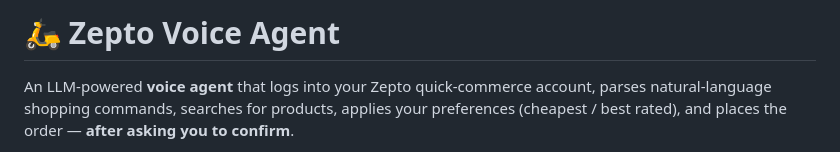
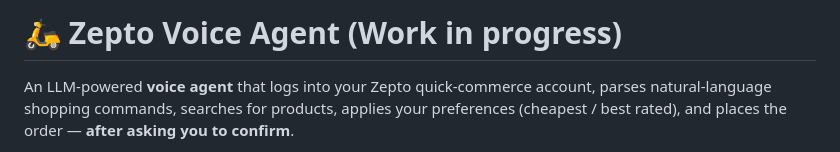
Before and after one commit to akvishnuta/voice-agent, a Markdown page: README.md, the part around the change. Drawn GitHub-style.

```diff
--- a/README.md
+++ b/README.md
@@ -1,4 +1,4 @@
-# 🛵 Zepto Voice Agent
+# 🛵 Zepto Voice Agent (Work in progress)
 
 An LLM-powered **voice agent** that logs into your Zepto quick-commerce account, parses
 natural-language shopping commands, searches for products, applies your preferences
```
